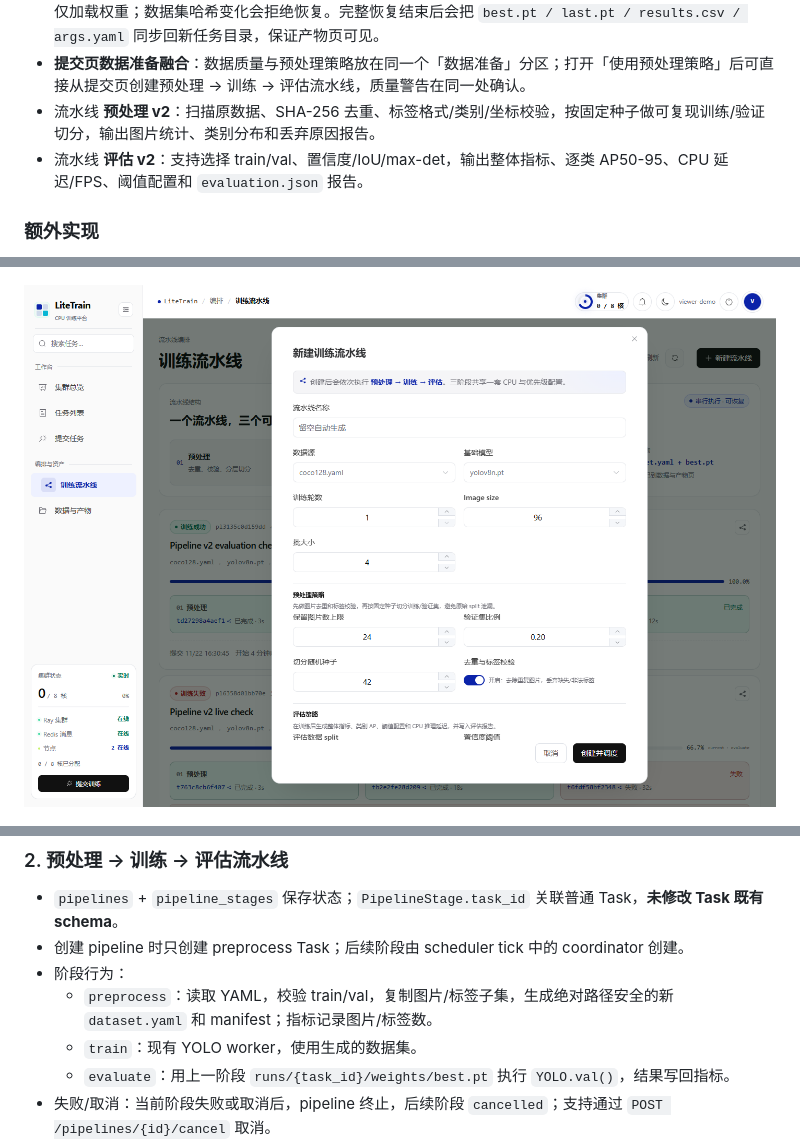
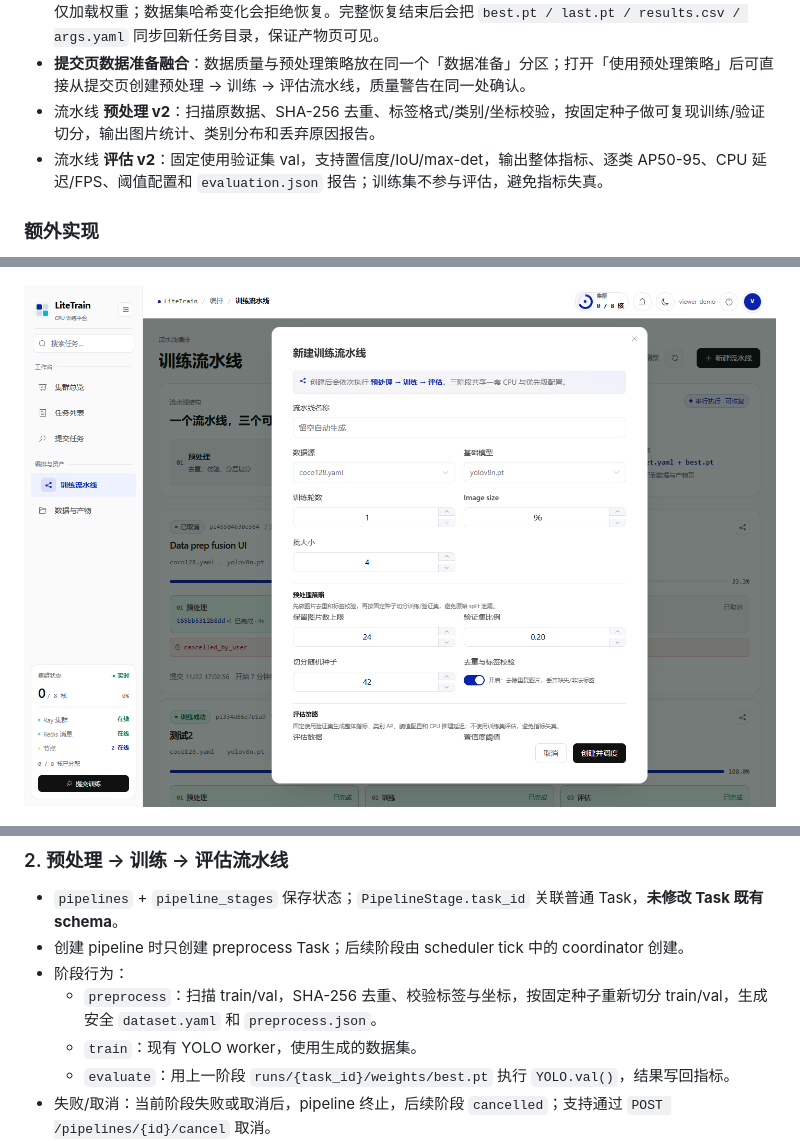
Before and after one commit to gaoxuyang914/litetrain, a Markdown page: README.md, 3 parts joined by grey strips. Drawn GitHub-style; pictures changed too: docs/screenshots/pipeline-create-v2.png.

```diff
--- a/README.md
+++ b/README.md
@@ -113,7 +113,7 @@ LiteTrain 是一个前后端分离的训练平台示例：在普通笔记本上
 - 失败/取消任务支持 **从断点继续**：选择具体 checkpoint，可选完整恢复（优化器、学习率、epoch 进度）或仅加载权重；数据集哈希变化会拒绝恢复。完整恢复结束后会把 `best.pt / last.pt / results.csv / args.yaml` 同步回新任务目录，保证产物页可见。
 - **提交页数据准备融合**：数据质量与预处理策略放在同一个「数据准备」分区；打开「使用预处理策略」后可直接从提交页创建预处理 → 训练 → 评估流水线，质量警告在同一处确认。
 - 流水线 **预处理 v2**：扫描原数据、SHA-256 去重、标签格式/类别/坐标校验，按固定种子做可复现训练/验证切分，输出图片统计、类别分布和丢弃原因报告。
-- 流水线 **评估 v2**：支持选择 train/val、置信度/IoU/max-det，输出整体指标、逐类 AP50-95、CPU 延迟/FPS、阈值配置和 `evaluation.json` 报告。
+- 流水线 **评估 v2**：固定使用验证集 val，支持置信度/IoU/max-det，输出整体指标、逐类 AP50-95、CPU 延迟/FPS、阈值配置和 `evaluation.json` 报告；训练集不参与评估，避免指标失真。
 
 ### 额外实现
 
@@ -631,7 +631,7 @@ stateDiagram-v2
 - `pipelines` + `pipeline_stages` 保存状态；`PipelineStage.task_id` 关联普通 Task，**未修改 Task 既有 schema**。
 - 创建 pipeline 时只创建 preprocess Task；后续阶段由 scheduler tick 中的 coordinator 创建。
 - 阶段行为：
-  - `preprocess`：读取 YAML，校验 train/val，复制图片/标签子集，生成绝对路径安全的新 `dataset.yaml` 和 manifest；指标记录图片/标签数。
+  - `preprocess`：扫描 train/val，SHA-256 去重、校验标签与坐标，按固定种子重新切分 train/val，生成安全 `dataset.yaml` 和 `preprocess.json`。
   - `train`：现有 YOLO worker，使用生成的数据集。
   - `evaluate`：用上一阶段 `runs/{task_id}/weights/best.pt` 执行 `YOLO.val()`，结果写回指标。
 - 失败/取消：当前阶段失败或取消后，pipeline 终止，后续阶段 `cancelled`；支持通过 `POST /pipelines/{id}/cancel` 取消。
```
Also changed, not shown: other parts of README.md (+1 -1 lines), 3 other files.
